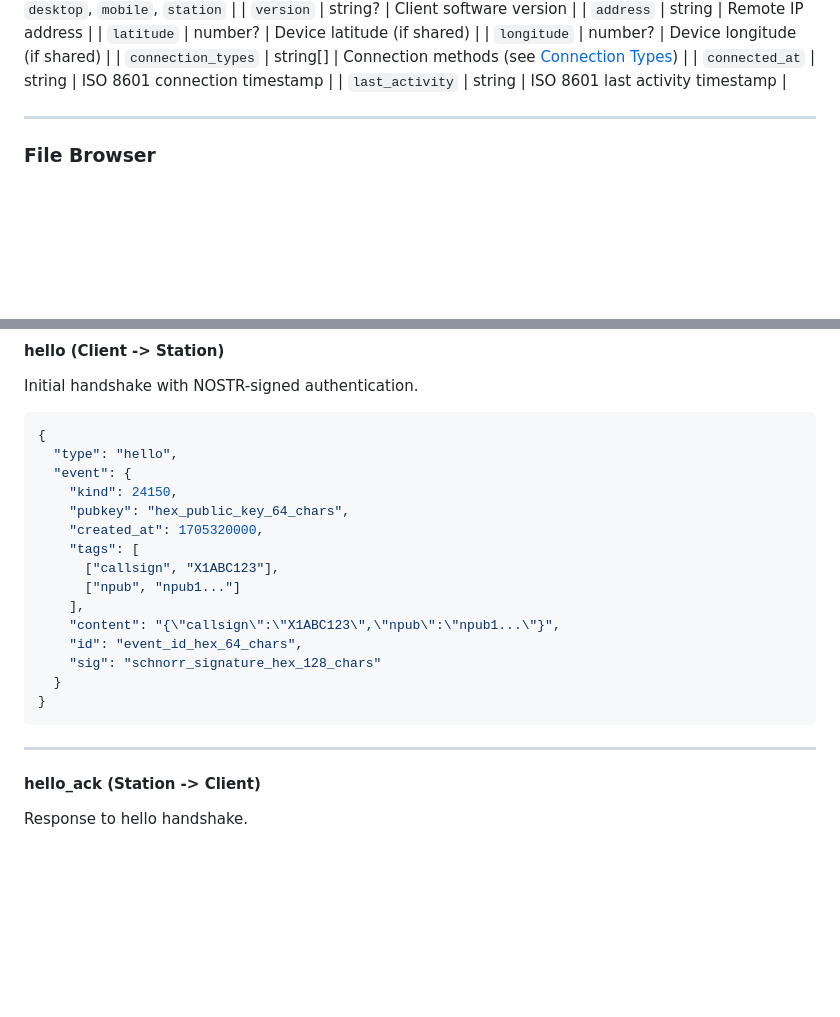
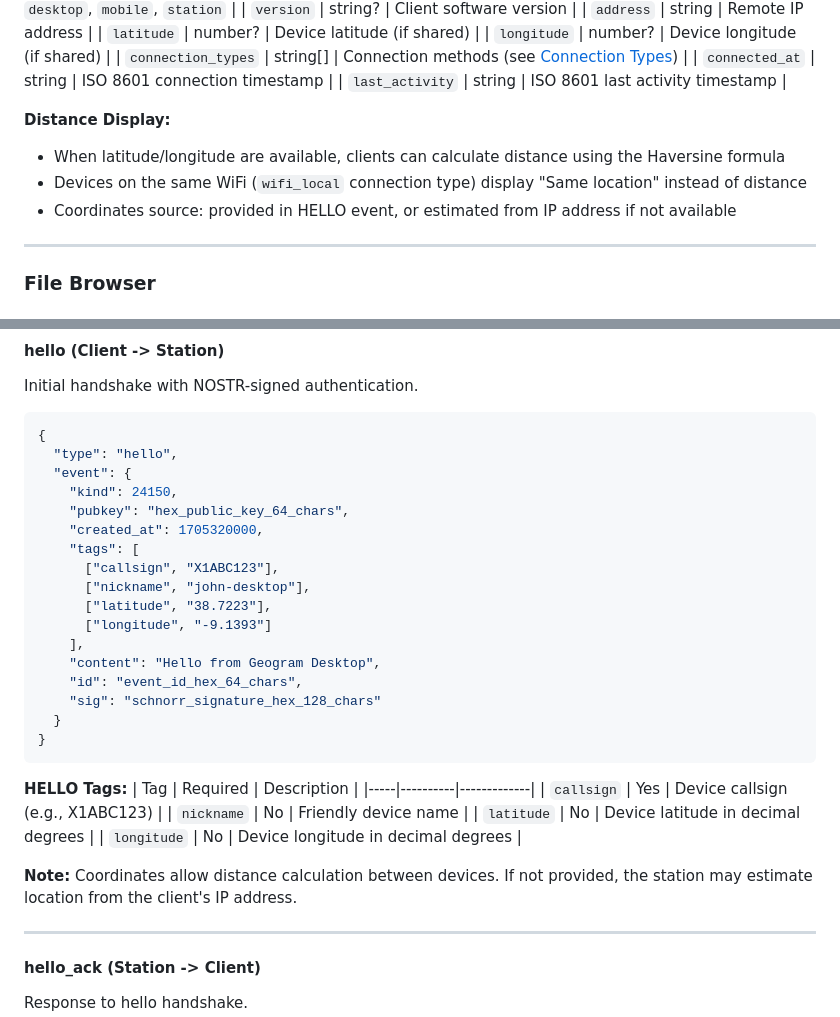
Before and after one commit to geograms/central, a Markdown page: docs/api/API.md, 2 parts joined by grey strips. Drawn GitHub-style; blank space fills up the shorter version.

Commit message:
docs: add device coordinates and distance documentation
- Document latitude/longitude tags in HELLO event
- Add HELLO Tags table with required/optional fields
- Document distance display behavior and "Same location" for wifi_local

````diff
--- a/docs/api/API.md
+++ b/docs/api/API.md
@@ -259,6 +259,11 @@ List connected devices. On a **station**, lists all connected clients. On a **cl
 | `connection_types` | string[] | Connection methods (see [Connection Types](#connection-types)) |
 | `connected_at` | string | ISO 8601 connection timestamp |
 | `last_activity` | string | ISO 8601 last activity timestamp |
+
+**Distance Display:**
+- When latitude/longitude are available, clients can calculate distance using the Haversine formula
+- Devices on the same WiFi (`wifi_local` connection type) display "Same location" instead of distance
+- Coordinates source: provided in HELLO event, or estimated from IP address if not available
 
 ---
 
@@ -589,14 +594,26 @@ Initial handshake with NOSTR-signed authentication.
     "created_at": 1705320000,
     "tags": [
       ["callsign", "X1ABC123"],
-      ["npub", "npub1..."]
+      ["nickname", "john-desktop"],
+      ["latitude", "38.7223"],
+      ["longitude", "-9.1393"]
     ],
-    "content": "{\"callsign\":\"X1ABC123\",\"npub\":\"npub1...\"}",
+    "content": "Hello from Geogram Desktop",
     "id": "event_id_hex_64_chars",
     "sig": "schnorr_signature_hex_128_chars"
   }
 }
 ```
+
+**HELLO Tags:**
+| Tag | Required | Description |
+|-----|----------|-------------|
+| `callsign` | Yes | Device callsign (e.g., X1ABC123) |
+| `nickname` | No | Friendly device name |
+| `latitude` | No | Device latitude in decimal degrees |
+| `longitude` | No | Device longitude in decimal degrees |
+
+**Note:** Coordinates allow distance calculation between devices. If not provided, the station may estimate location from the client's IP address.
 
 ---
 
````
